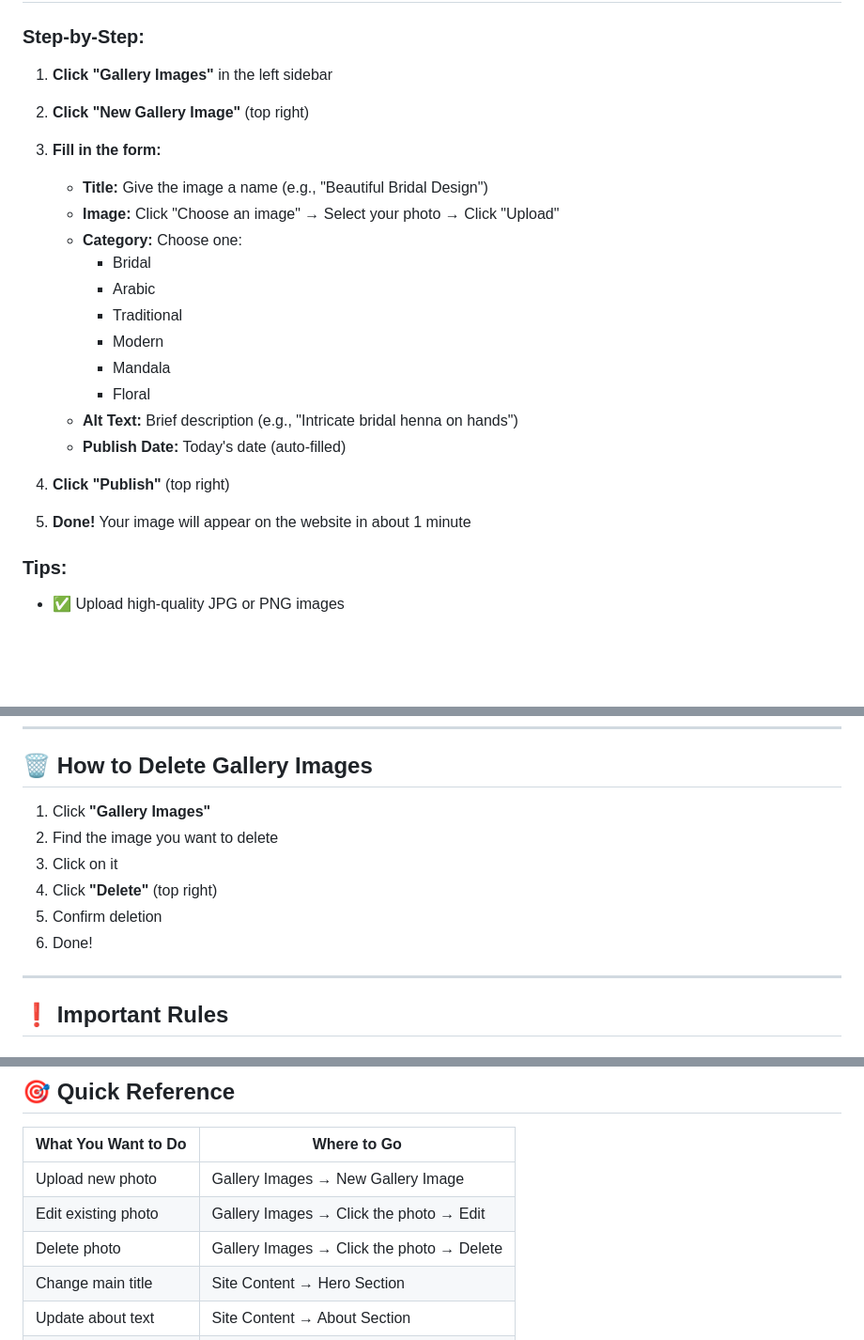
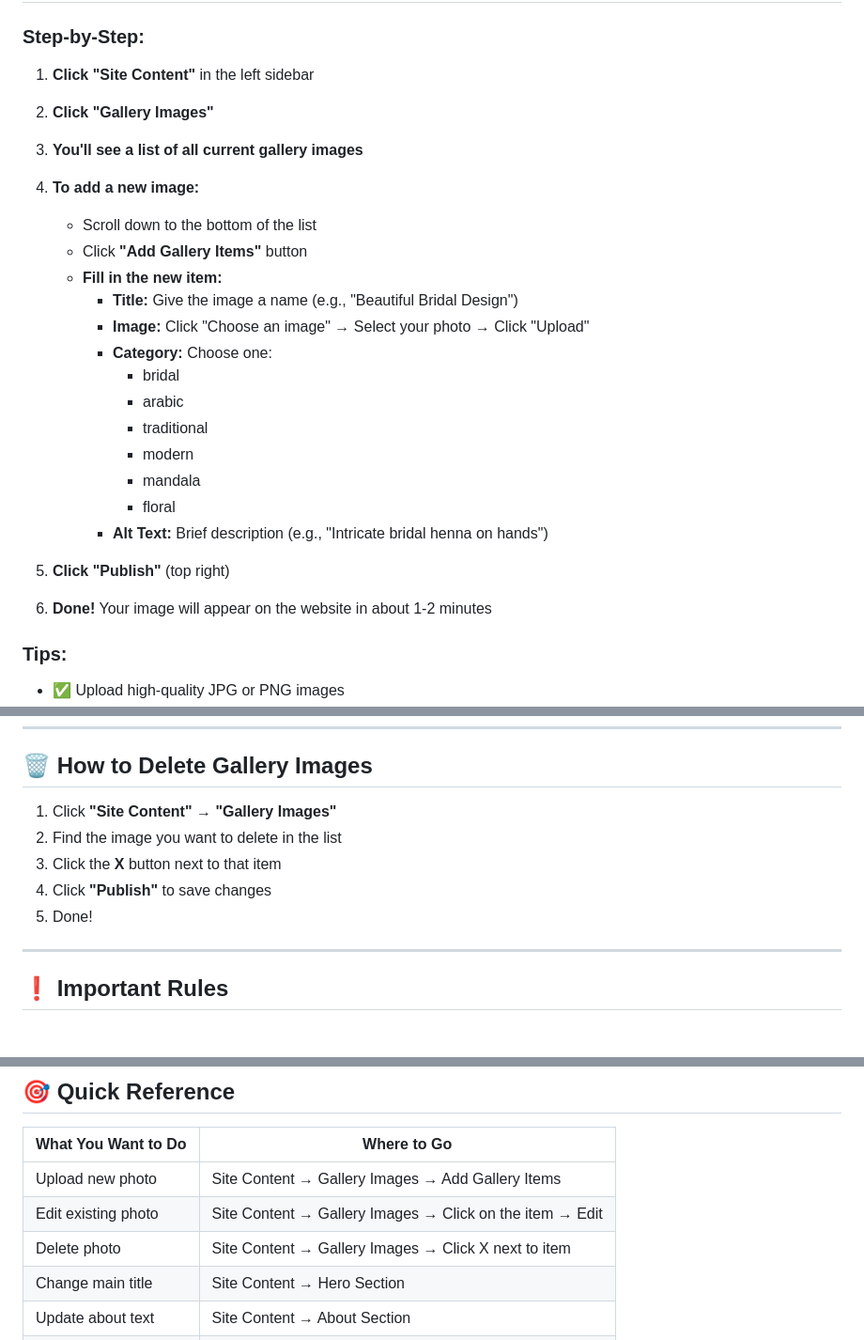
Before and after one commit to hennaartist1985/Henna-artist, a Markdown page: FRIEND_USER_GUIDE.md, 3 parts joined by grey strips. Shown at 94% size. GitHub-like rendering; blank space fills up the shorter version.

Commit message:
Update user guide with correct CMS workflow for gallery management

```diff
--- a/FRIEND_USER_GUIDE.md
+++ b/FRIEND_USER_GUIDE.md
@@ -24,23 +24,26 @@
 
 ### Step-by-Step:
 
-1. **Click "Gallery Images"** in the left sidebar
-2. **Click "New Gallery Image"** (top right)
-3. **Fill in the form:**
-   - **Title:** Give the image a name (e.g., "Beautiful Bridal Design")
-   - **Image:** Click "Choose an image" → Select your photo → Click "Upload"
-   - **Category:** Choose one:
-     - Bridal
-     - Arabic
-     - Traditional
-     - Modern
-     - Mandala
-     - Floral
-   - **Alt Text:** Brief description (e.g., "Intricate bridal henna on hands")
-   - **Publish Date:** Today's date (auto-filled)
+1. **Click "Site Content"** in the left sidebar
+2. **Click "Gallery Images"**
+3. **You'll see a list of all current gallery images**
+4. **To add a new image:**
+   - Scroll down to the bottom of the list
+   - Click **"Add Gallery Items"** button
+   - **Fill in the new item:**
+     - **Title:** Give the image a name (e.g., "Beautiful Bridal Design")
+     - **Image:** Click "Choose an image" → Select your photo → Click "Upload"
+     - **Category:** Choose one:
+       - bridal
+       - arabic
+       - traditional
+       - modern
+       - mandala
+       - floral
+     - **Alt Text:** Brief description (e.g., "Intricate bridal henna on hands")
 
-4. **Click "Publish"** (top right)
-5. **Done!** Your image will appear on the website in about 1 minute
+5. **Click "Publish"** (top right)
+6. **Done!** Your image will appear on the website in about 1-2 minutes
 
 ### Tips:
 - ✅ Upload high-quality JPG or PNG images
@@ -97,12 +100,11 @@ After clicking "Publish":
 
 ## 🗑️ How to Delete Gallery Images
 
-1. Click **"Gallery Images"**
-2. Find the image you want to delete
-3. Click on it
-4. Click **"Delete"** (top right)
-5. Confirm deletion
-6. Done!
+1. Click **"Site Content"** → **"Gallery Images"**
+2. Find the image you want to delete in the list
+3. Click the **X** button next to that item
+4. Click **"Publish"** to save changes
+5. Done!
 
 ---
 
@@ -155,9 +157,9 @@ After clicking "Publish":
 
 | What You Want to Do | Where to Go |
 |---------------------|-------------|
-| Upload new photo | Gallery Images → New Gallery Image |
-| Edit existing photo | Gallery Images → Click the photo → Edit |
-| Delete photo | Gallery Images → Click the photo → Delete |
+| Upload new photo | Site Content → Gallery Images → Add Gallery Items |
+| Edit existing photo | Site Content → Gallery Images → Click on the item → Edit |
+| Delete photo | Site Content → Gallery Images → Click X next to item |
 | Change main title | Site Content → Hero Section |
 | Update about text | Site Content → About Section |
 | Edit services | Site Content → Services |
```
